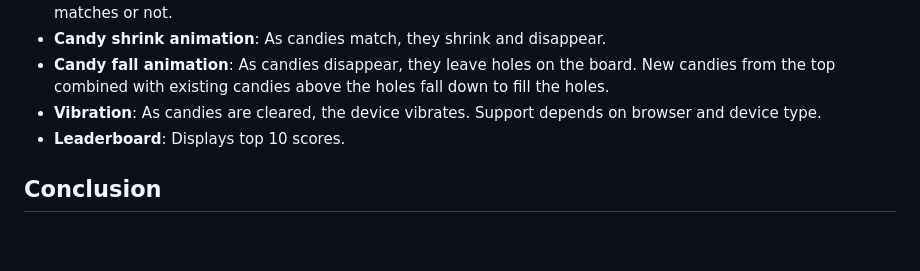
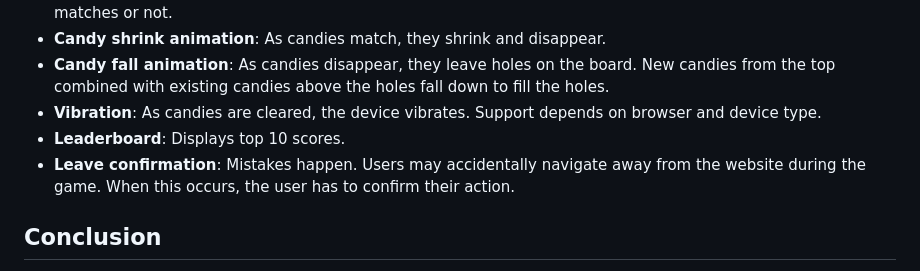
Before and after one commit to huynhtrankhanh/Crusgkeo, a Markdown page: README.md, the part around the change. GitHub-like rendering; blank space fills up the shorter version.

Commit message:
Mention leave confirmation

```diff
--- a/README.md
+++ b/README.md
@@ -116,6 +116,7 @@ _This section serves to assist the grader in examining this homework project._
 - **Candy fall animation**: As candies disappear, they leave holes on the board. New candies from the top combined with existing candies above the holes fall down to fill the holes.
 - **Vibration**: As candies are cleared, the device vibrates. Support depends on browser and device type.
 - **Leaderboard**: Displays top 10 scores.
+- **Leave confirmation**: Mistakes happen. Users may accidentally navigate away from the website during the game. When this occurs, the user has to confirm their action.
 
 ## Conclusion
 
```
